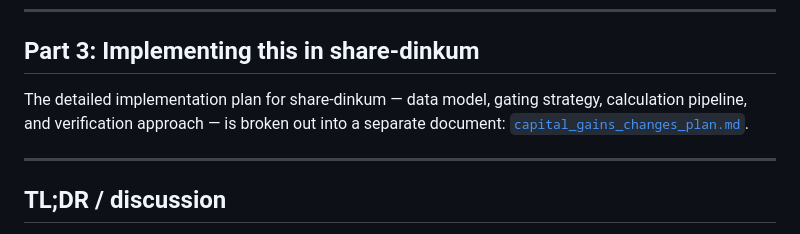
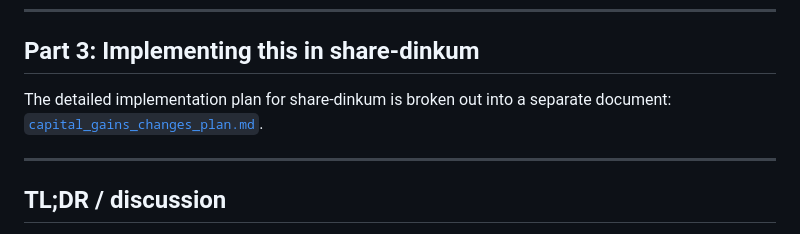
Before and after one commit to pretoriusdre/share-dinkum, a Markdown page: docs/2027_capital_gains_tax_changes_are_really_complex.md, the part around the change. Drawn GitHub-style.

Commit message:
2027 CGT changes explainer

```diff
--- a/docs/2027_capital_gains_tax_changes_are_really_complex.md
+++ b/docs/2027_capital_gains_tax_changes_are_really_complex.md
@@ -270,7 +270,7 @@ Computation of the 30% minimum tax itself stays out of scope. It's applied by th
 
 ## Part 3: Implementing this in share-dinkum
 
-The detailed implementation plan for share-dinkum — data model, gating strategy, calculation pipeline, and verification approach — is broken out into a separate document: [`capital_gains_changes_plan.md`](./capital_gains_changes_plan.md).
+The detailed implementation plan for share-dinkum is broken out into a separate document: [`capital_gains_changes_plan.md`](./capital_gains_changes_plan.md).
 
 ---
 
```
